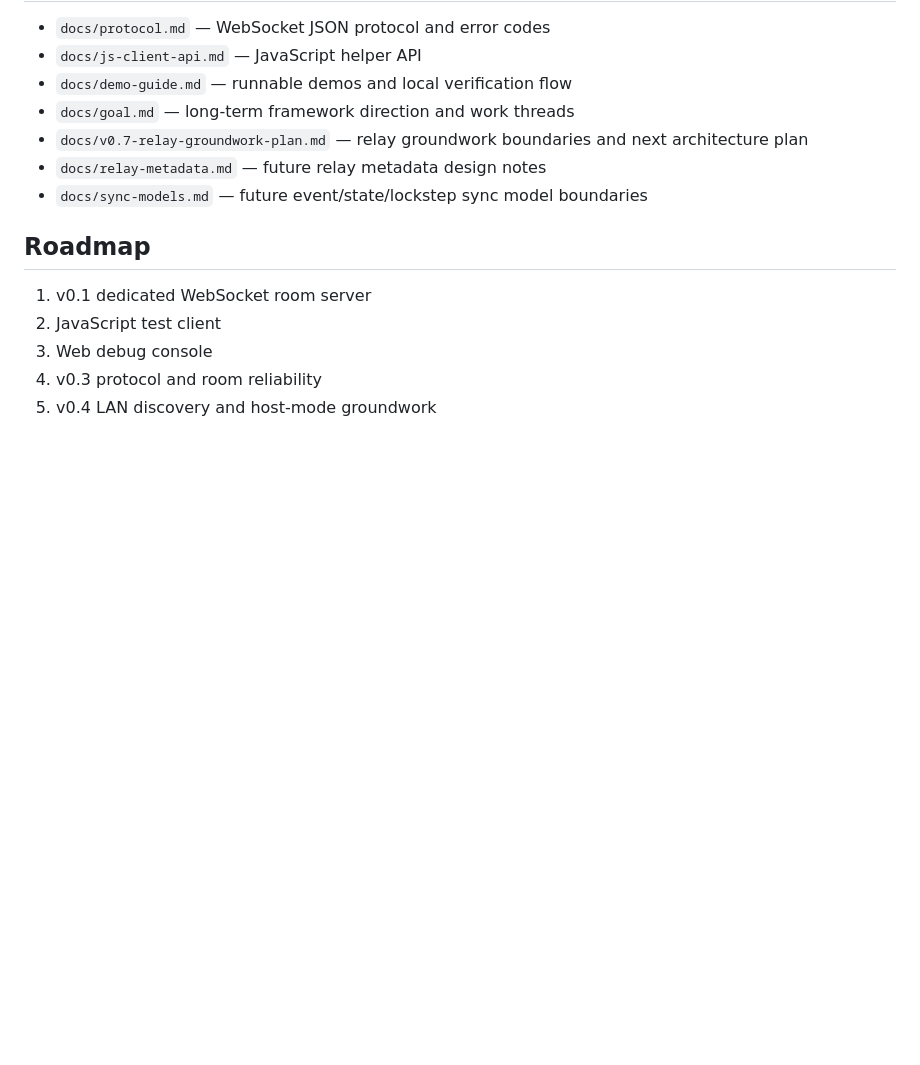
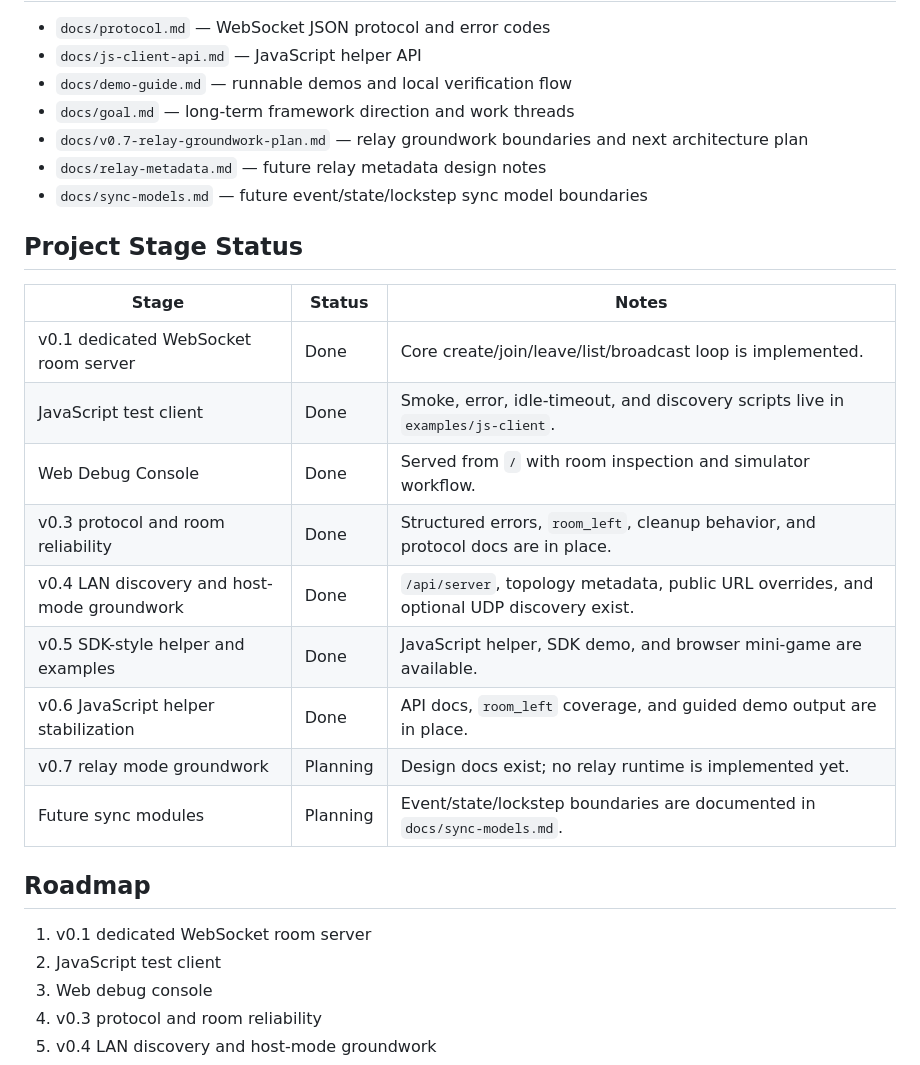
Before and after one commit to blonyar/playlink, a Markdown page: README.md, the part around the change. Drawn GitHub-style; blank space fills up the shorter version.

Commit message:
Add README project stage status

```diff
--- a/README.md
+++ b/README.md
@@ -331,6 +331,20 @@ npm run idle-timeout
 - `docs/relay-metadata.md` — future relay metadata design notes
 - `docs/sync-models.md` — future event/state/lockstep sync model boundaries
 
+## Project Stage Status
+
+| Stage | Status | Notes |
+| --- | --- | --- |
+| v0.1 dedicated WebSocket room server | Done | Core create/join/leave/list/broadcast loop is implemented. |
+| JavaScript test client | Done | Smoke, error, idle-timeout, and discovery scripts live in `examples/js-client`. |
+| Web Debug Console | Done | Served from `/` with room inspection and simulator workflow. |
+| v0.3 protocol and room reliability | Done | Structured errors, `room_left`, cleanup behavior, and protocol docs are in place. |
+| v0.4 LAN discovery and host-mode groundwork | Done | `/api/server`, topology metadata, public URL overrides, and optional UDP discovery exist. |
+| v0.5 SDK-style helper and examples | Done | JavaScript helper, SDK demo, and browser mini-game are available. |
+| v0.6 JavaScript helper stabilization | Done | API docs, `room_left` coverage, and guided demo output are in place. |
+| v0.7 relay mode groundwork | Planning | Design docs exist; no relay runtime is implemented yet. |
+| Future sync modules | Planning | Event/state/lockstep boundaries are documented in `docs/sync-models.md`. |
+
 ## Roadmap
 
 1. v0.1 dedicated WebSocket room server
```
